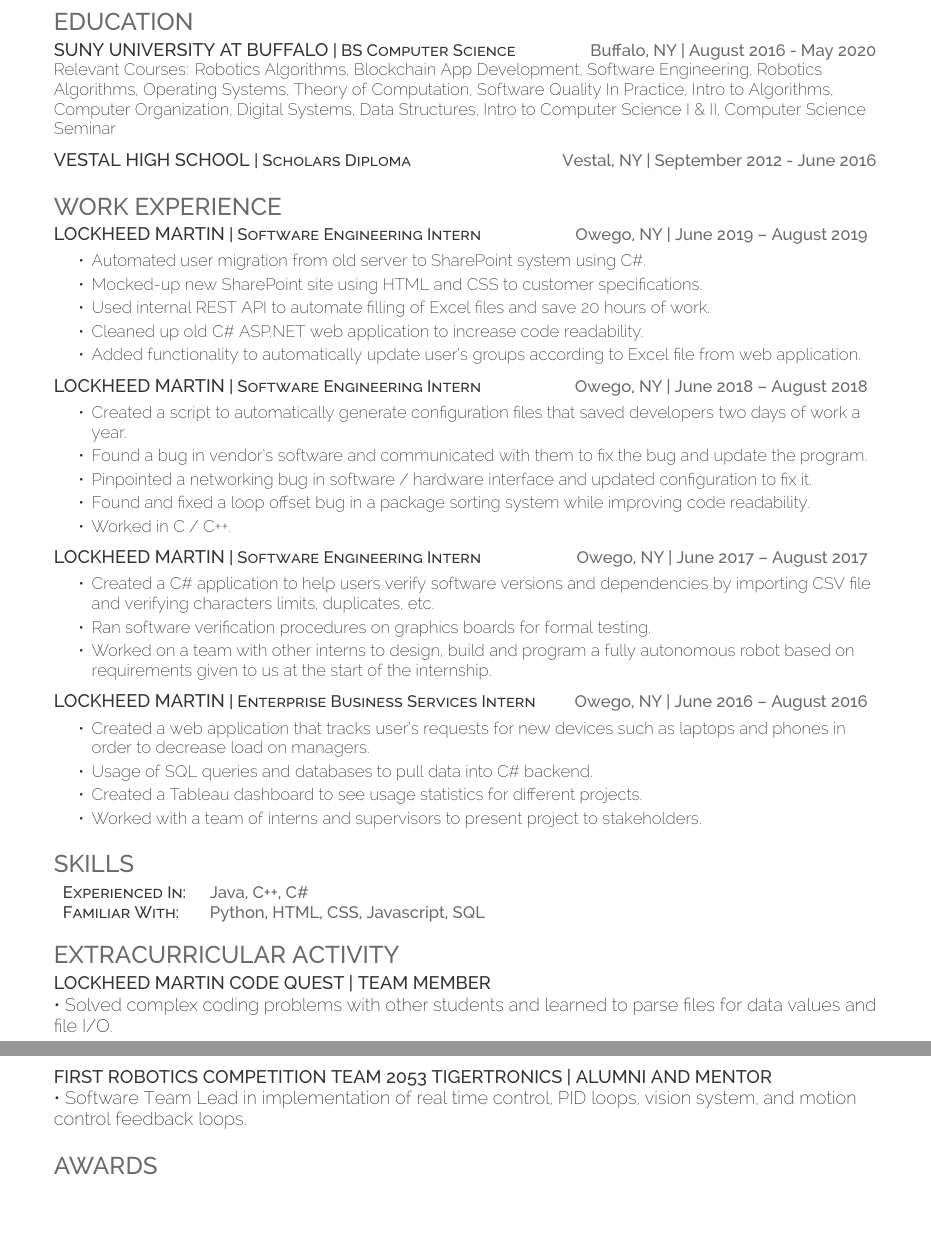
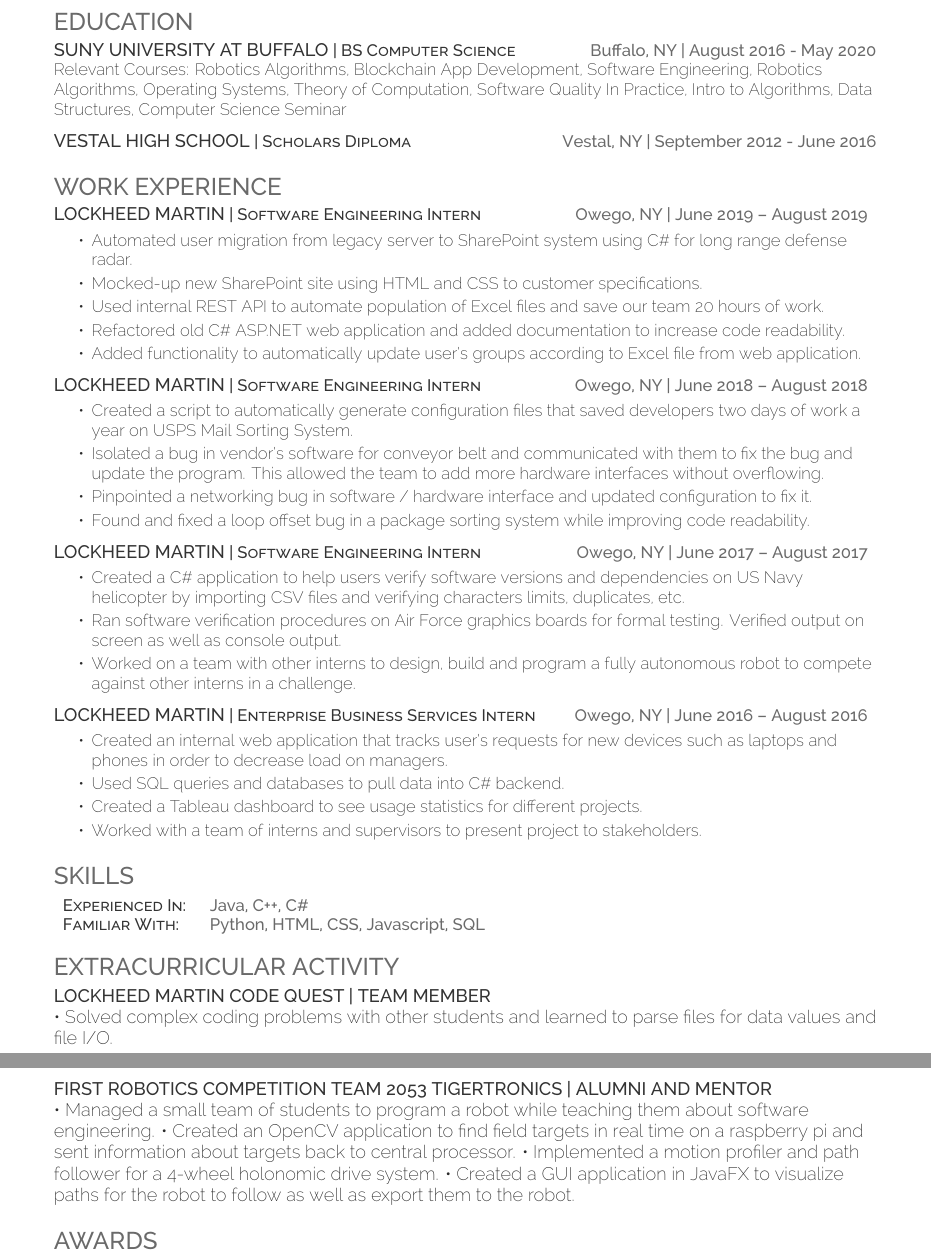
Before and after one commit to r4stered/Resume, a LaTeX CV (resume.tex): two parts of pages 1 and 2 of 2, joined at a grey line, cut so that both start at the same text, the shorter picture padded with empty space. Compiled offline with XeLaTeX.

Commit message:
email suggested changes

```diff
--- a/resume.tex
+++ b/resume.tex
@@ -65,7 +65,7 @@
 \raggedright
 
 \runsubsection{SUNY University at Buffalo}\descript{| BS Computer Science}\hfill \location{Buffalo, NY | August 2016 - May 2020}\\
-Relevant Courses: Robotics Algorithms, Blockchain App Development, Software Engineering, Robotics Algorithms, Operating Systems, Theory of Computation, Software Quality In Practice, Intro to Algorithms, Computer Organization, Digital Systems, Data Structures, Intro to Computer Science I \& II, Computer Science Seminar
+Relevant Courses: Robotics Algorithms, Blockchain App Development, Software Engineering, Robotics Algorithms, Operating Systems, Theory of Computation, Software Quality In Practice, Intro to Algorithms, Data Structures, Computer Science Seminar
 \sectionsep \\
 
 \runsubsection{Vestal High School}\descript{| Scholars Diploma}\hfill \location{Vestal, NY | September 2012 - June 2016}\\
@@ -78,33 +78,32 @@
 \section{Work Experience}
 \runsubsection{Lockheed Martin}\descript{| Software Engineering Intern}\hfill \location{Owego, NY | June 2019 – August 2019}
 \begin{tightemize}
-	\item Automated user migration from old server to SharePoint system using C\#.
+	\item Automated user migration from legacy server to SharePoint system using C\# for long range defense radar.
 	\item Mocked-up new SharePoint site using HTML and CSS to customer specifications.
-	\item Used internal REST API to automate filling of Excel files and save 20 hours of work.
-	\item Cleaned up old C\# ASP.NET web application to increase code readability.
+	\item Used internal REST API to automate population of Excel files and save our team 20 hours of work.
+	\item Refactored old C\# ASP.NET web application and added documentation to increase code readability.
 	\item Added functionality to automatically update user's groups according to Excel file from web application.
 \end{tightemize}
 \sectionsep
 \runsubsection{Lockheed Martin}\descript{| Software Engineering Intern}\hfill \location{Owego, NY | June 2018 – August 2018}
 \begin{tightemize}
-	\item Created a script to automatically generate configuration files that saved developers two days of work a year.
-	\item Found a bug in vendor's software and communicated with them to fix the bug and update the program.
+	\item Created a script to automatically generate configuration files that saved developers two days of work a year on USPS Mail Sorting System.
+	\item Isolated a bug in vendor's software for conveyor belt and communicated with them to fix the bug and update the program. This allowed the team to add more hardware interfaces without overflowing.
 	\item Pinpointed a networking bug in software / hardware interface and updated configuration to fix it.
 	\item Found and fixed a loop offset bug in a package sorting system while improving code readability.
-	\item Worked in C / C++.
 \end{tightemize}
 \sectionsep
 \runsubsection{Lockheed Martin}\descript{| Software Engineering Intern}\hfill \location{Owego, NY | June 2017 – August 2017}
 \begin{tightemize}
-	\item Created a C\# application to help users verify software versions and dependencies by importing CSV file and verifying characters limits, duplicates, etc.
-	\item Ran software verification procedures on graphics boards for formal testing.
-	\item Worked on a team with other interns to design, build and program a fully autonomous robot based on requirements given to us at the start of the internship.
+	\item Created a C\# application to help users verify software versions and dependencies on US Navy helicopter by importing CSV files and verifying characters limits, duplicates, etc.
+	\item Ran software verification procedures on Air Force graphics boards for formal testing. Verified output on screen as well as console output.
+	\item Worked on a team with other interns to design, build and program a fully autonomous robot to compete against other interns in a challenge.
 \end{tightemize}
 \sectionsep
 \runsubsection{Lockheed Martin}\descript{| Enterprise Business Services Intern}\hfill \location{Owego, NY | June 2016 – August 2016}
 \begin{tightemize}
-	\item Created a web application that tracks user’s requests for new devices such as laptops and phones in order to decrease load on managers.
-	\item Usage of SQL queries and databases to pull data into C\# backend.
+	\item Created an internal web application that tracks user’s requests for new devices such as laptops and phones in order to decrease load on managers.
+	\item Used SQL queries and databases to pull data into C\# backend.
 	\item Created a Tableau dashboard to see usage statistics for different projects.
 	\item Worked with a team of interns and supervisors to present project to stakeholders.
 \end{tightemize}
@@ -137,7 +136,10 @@
 
 \runsubsection{\large{First Robotics Competition Team 2053 Tigertronics \textbar {} Alumni and Mentor}}
 \\
-• Software Team Lead in implementation of real time control, PID loops, vision system, and motion control feedback loops.
+• Managed a small team of students to program a robot while teaching them about software engineering.
+• Created an OpenCV application to find field targets in real time on a raspberry pi and sent information about targets back to central processor.
+• Implemented a motion profiler and path follower for a 4-wheel holonomic drive system.
+• Created a GUI application in JavaFX to visualize paths for the robot to follow as well as export them to the robot.
 \sectionsep
 %%%%%%%%%%%%%%%%%%%%%%%%%%%%%%%%%%%%%%
 %
```
Also changed, not shown: resume.pdf.
